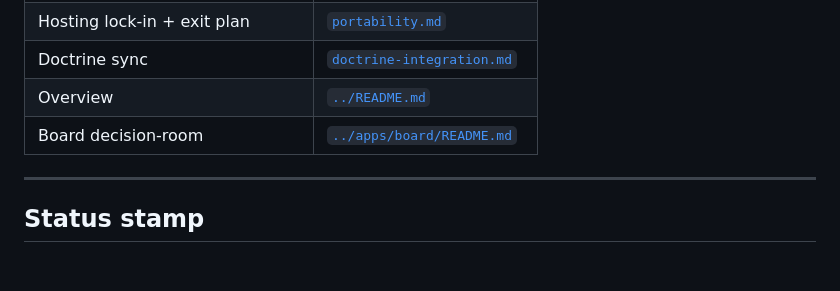
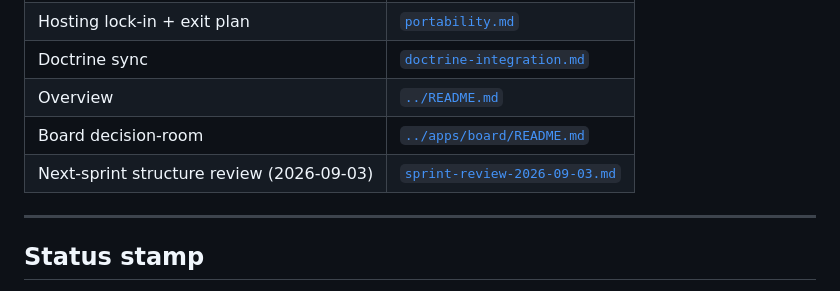
Before and after one commit to S7331331337S/mstrmnd-core, a Markdown page: docs/MASTER.md, the part around the change. GitHub-like rendering; blank space fills up the shorter version.

```diff
--- a/docs/MASTER.md
+++ b/docs/MASTER.md
@@ -223,6 +223,7 @@ Update checkboxes here when work lands.
 | Doctrine sync | [`doctrine-integration.md`](./doctrine-integration.md) |
 | Overview | [`../README.md`](../README.md) |
 | Board decision-room | [`../apps/board/README.md`](../apps/board/README.md) |
+| Next-sprint structure review (2026-09-03) | [`sprint-review-2026-09-03.md`](./sprint-review-2026-09-03.md) |
 
 ---
 
```
Also changed, not shown: docs/sprint-review-2026-09-03.md (added, +294 -0 lines).
